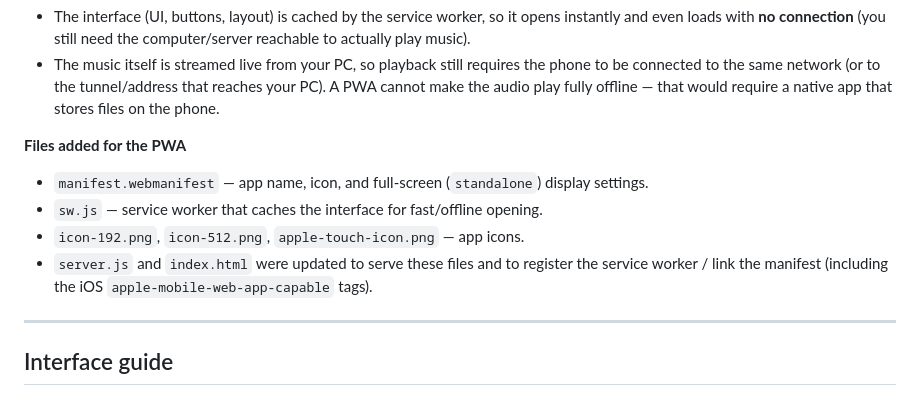
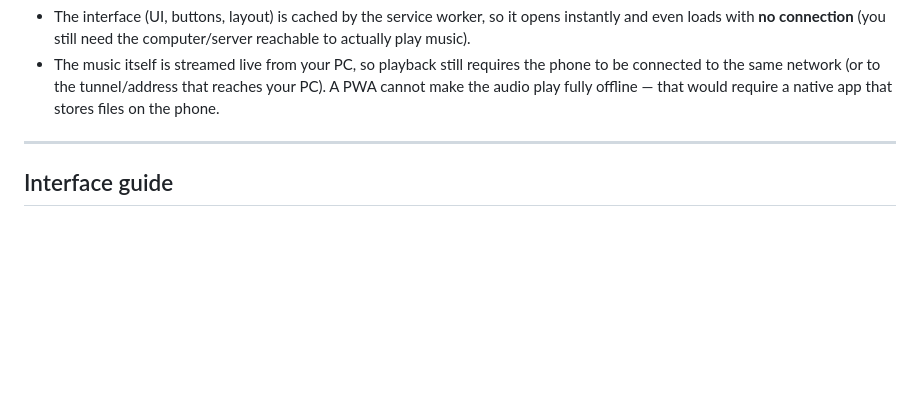
Before and after one commit to VirgileZZZ/Spotafy, a Markdown page: README.md, the part around the change. Rendered like a GitHub page; blank space fills up the shorter version.

```diff
--- a/README.md
+++ b/README.md
@@ -184,12 +184,6 @@ The player is also a **Progressive Web App (PWA)**: you can "install" it so it g
 **What this changes**
 - The interface (UI, buttons, layout) is cached by the service worker, so it opens instantly and even loads with **no connection** (you still need the computer/server reachable to actually play music).
 - The music itself is streamed live from your PC, so playback still requires the phone to be connected to the same network (or to the tunnel/address that reaches your PC). A PWA cannot make the audio play fully offline — that would require a native app that stores files on the phone.
-
-**Files added for the PWA**
-- `manifest.webmanifest` — app name, icon, and full-screen (`standalone`) display settings.
-- `sw.js` — service worker that caches the interface for fast/offline opening.
-- `icon-192.png`, `icon-512.png`, `apple-touch-icon.png` — app icons.
-- `server.js` and `index.html` were updated to serve these files and to register the service worker / link the manifest (including the iOS `apple-mobile-web-app-capable` tags).
 
 ---
 
```
